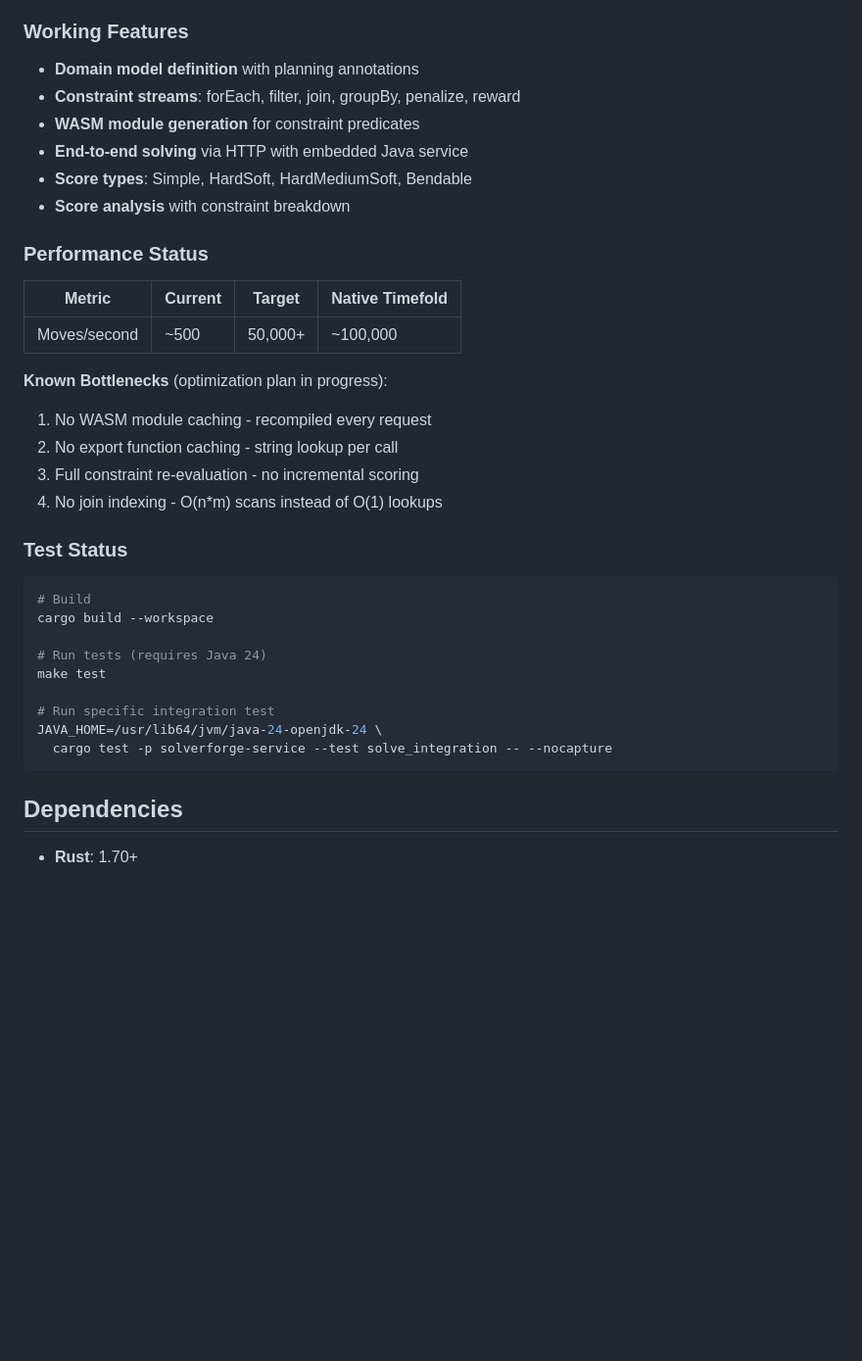
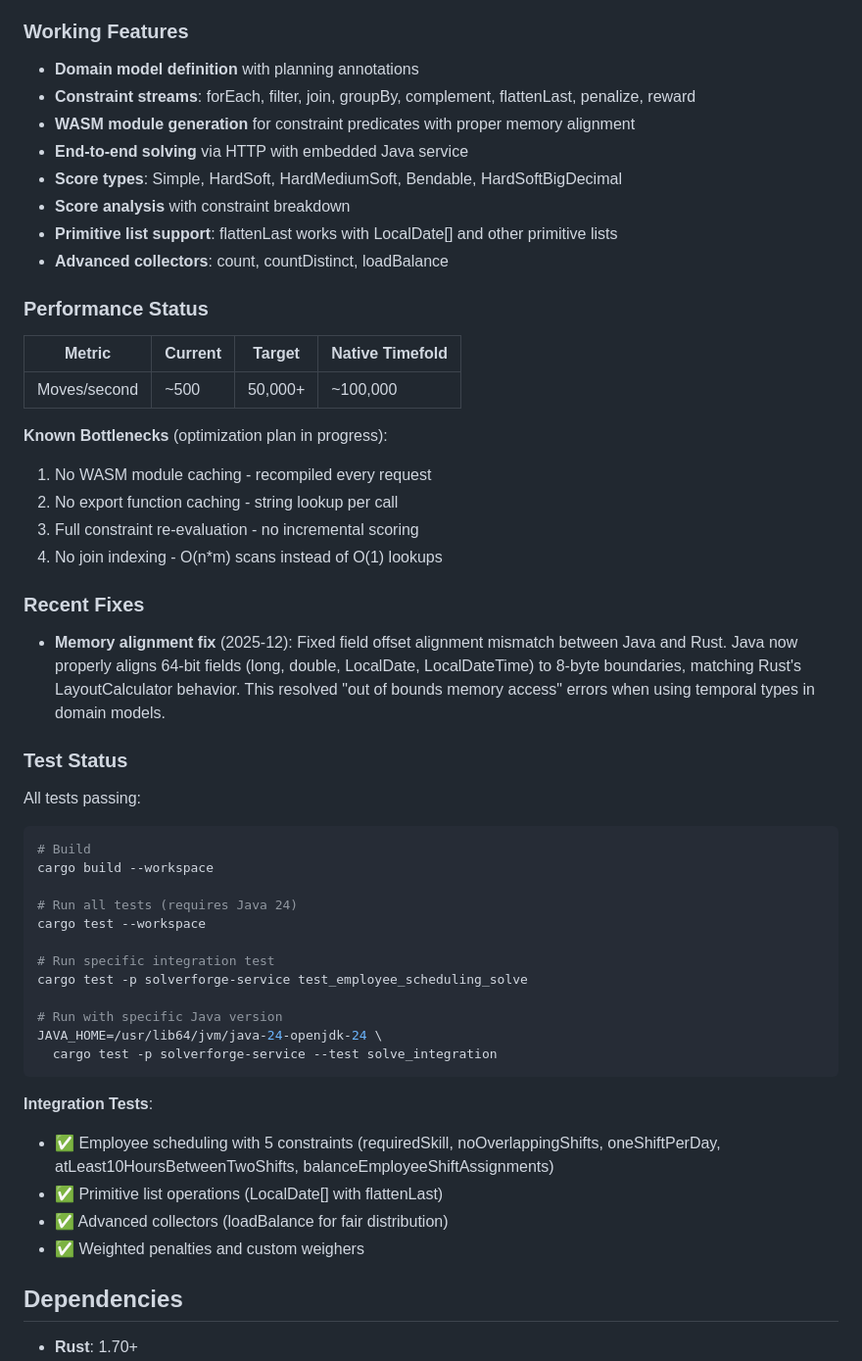
Before and after one commit to SolverForge/solverforge, a Markdown page: README.md, the part around one of its changes. Shown at 98% size. Drawn GitHub-style; blank space fills up the shorter version.

````diff
--- a/README.md
+++ b/README.md
@@ -138,11 +165,13 @@ Content-Type: application/json
 ### Working Features
 
 - **Domain model definition** with planning annotations
-- **Constraint streams**: forEach, filter, join, groupBy, penalize, reward
-- **WASM module generation** for constraint predicates
+- **Constraint streams**: forEach, filter, join, groupBy, complement, flattenLast, penalize, reward
+- **WASM module generation** for constraint predicates with proper memory alignment
 - **End-to-end solving** via HTTP with embedded Java service
-- **Score types**: Simple, HardSoft, HardMediumSoft, Bendable
+- **Score types**: Simple, HardSoft, HardMediumSoft, Bendable, HardSoftBigDecimal
 - **Score analysis** with constraint breakdown
+- **Primitive list support**: flattenLast works with LocalDate[] and other primitive lists
+- **Advanced collectors**: count, countDistinct, loadBalance
 
 ### Performance Status
 
@@ -156,19 +185,34 @@ Content-Type: application/json
 3. Full constraint re-evaluation - no incremental scoring
 4. No join indexing - O(n*m) scans instead of O(1) lookups
 
+### Recent Fixes
+
+- **Memory alignment fix** (2025-12): Fixed field offset alignment mismatch between Java and Rust. Java now properly aligns 64-bit fields (long, double, LocalDate, LocalDateTime) to 8-byte boundaries, matching Rust's LayoutCalculator behavior. This resolved "out of bounds memory access" errors when using temporal types in domain models.
+
 ### Test Status
+
+All tests passing:
 
 ```bash
 # Build
 cargo build --workspace
 
-# Run tests (requires Java 24)
-make test
+# Run all tests (requires Java 24)
+cargo test --workspace
 
 # Run specific integration test
+cargo test -p solverforge-service test_employee_scheduling_solve
+
+# Run with specific Java version
 JAVA_HOME=/usr/lib64/jvm/java-24-openjdk-24 \
-  cargo test -p solverforge-service --test solve_integration -- --nocapture
+  cargo test -p solverforge-service --test solve_integration
 ```
+
+**Integration Tests**:
+- ✅ Employee scheduling with 5 constraints (requiredSkill, noOverlappingShifts, oneShiftPerDay, atLeast10HoursBetweenTwoShifts, balanceEmployeeShiftAssignments)
+- ✅ Primitive list operations (LocalDate[] with flattenLast)
+- ✅ Advanced collectors (loadBalance for fair distribution)
+- ✅ Weighted penalties and custom weighers
 
 ## Dependencies
 
````
Also changed, not shown: other parts of README.md (+27 -0 lines).
